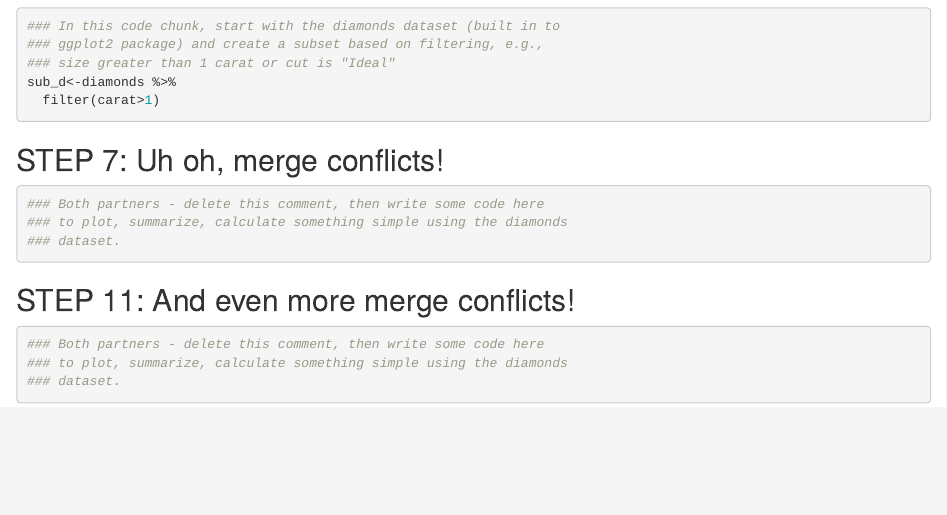
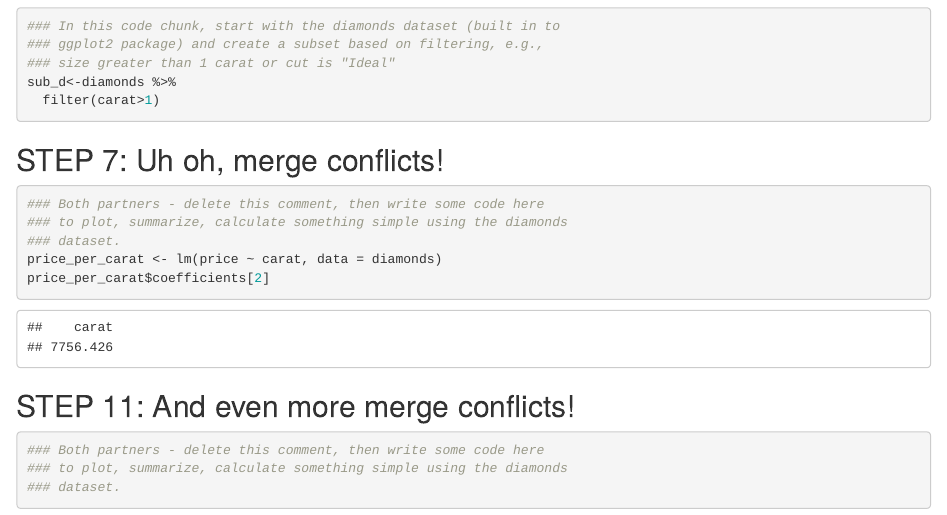
Before and after one commit to oharac/wild-git-collab, an R Markdown document (git_wild.Rmd): the page in a window 1100 px wide, from 860 px down. Rendered offline with R 4.5, knitr and Pandoc, with nearby package versions.

Commit message:
added price per carat

````diff
--- a/git_wild.Rmd
+++ b/git_wild.Rmd
@@ -38,8 +38,8 @@ sub_d<-diamonds %>%
 ### Both partners - delete this comment, then write some code here
 ### to plot, summarize, calculate something simple using the diamonds
 ### dataset.
-
-
+price_per_carat <- lm(price ~ carat, data = diamonds)
+price_per_carat$coefficients[2]
 ```
 
 ## STEP 11: And even more merge conflicts!
````
